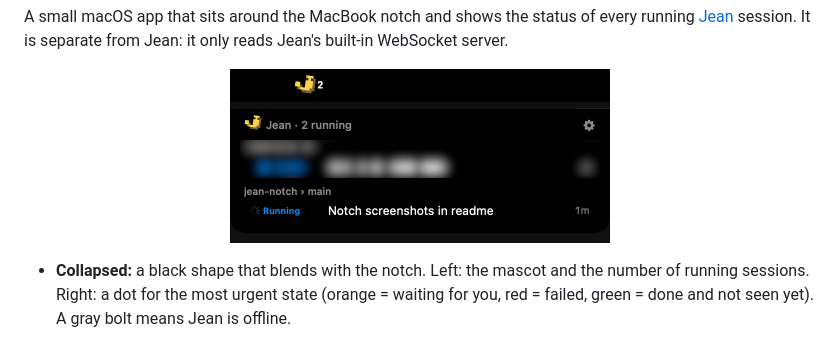
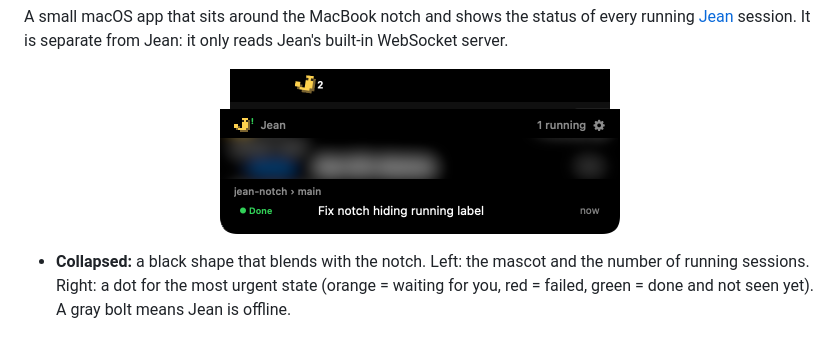
Before and after one commit to NeilujD/jean-notch, a Markdown page: README.md, the part around the change. Rendered like a GitHub page; pictures changed too: assets/notch-expanded.png.

Commit message:
Update expanded notch screenshot for the split header
Retake the README screenshot after the header fix: the name now sits left
of the notch and the running count right of it. One row from another
project is blurred, and the area outside the rounded panel is transparent.
Show the 800 px image at its native 400 pt width.

Co-Authored-By: Claude Opus 5.5 <noreply@anthropic.com>

```diff
--- a/README.md
+++ b/README.md
@@ -14,7 +14,7 @@ Jean's built-in WebSocket server.
 
 <p align="center">
   <img src="assets/notch-collapsed.png" width="380" alt="Collapsed notch: the mascot and 2 running sessions"><br>
-  <img src="assets/notch-expanded.png" width="380" alt="Expanded notch: running sessions grouped by project and worktree (one row blurred)">
+  <img src="assets/notch-expanded.png" width="400" alt="Expanded notch: Jean on the left of the notch, the running count on the right, and sessions grouped by project and worktree (one row blurred)">
 </p>
 
 - **Collapsed:** a black shape that blends with the notch. Left: the mascot and the number of
```
